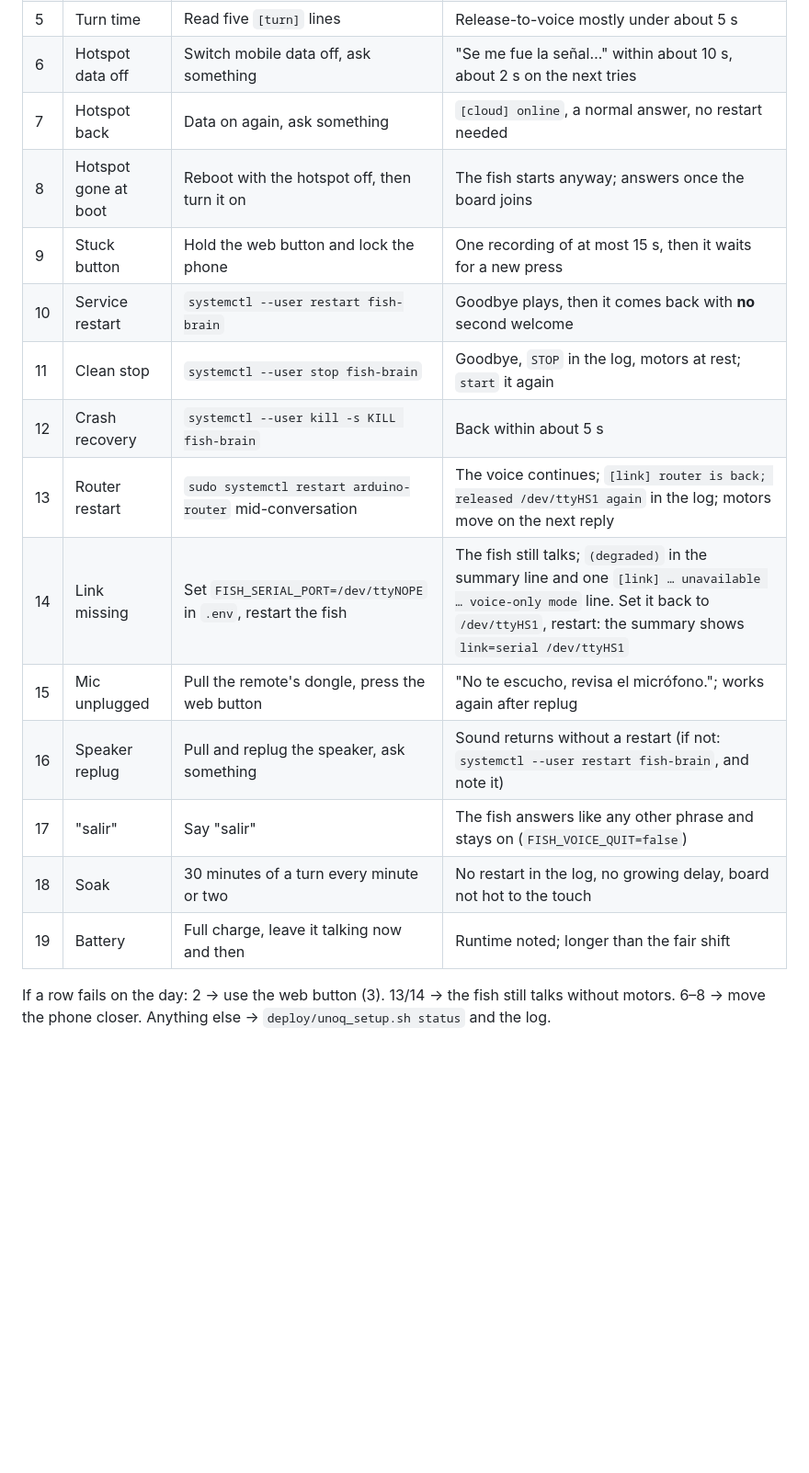
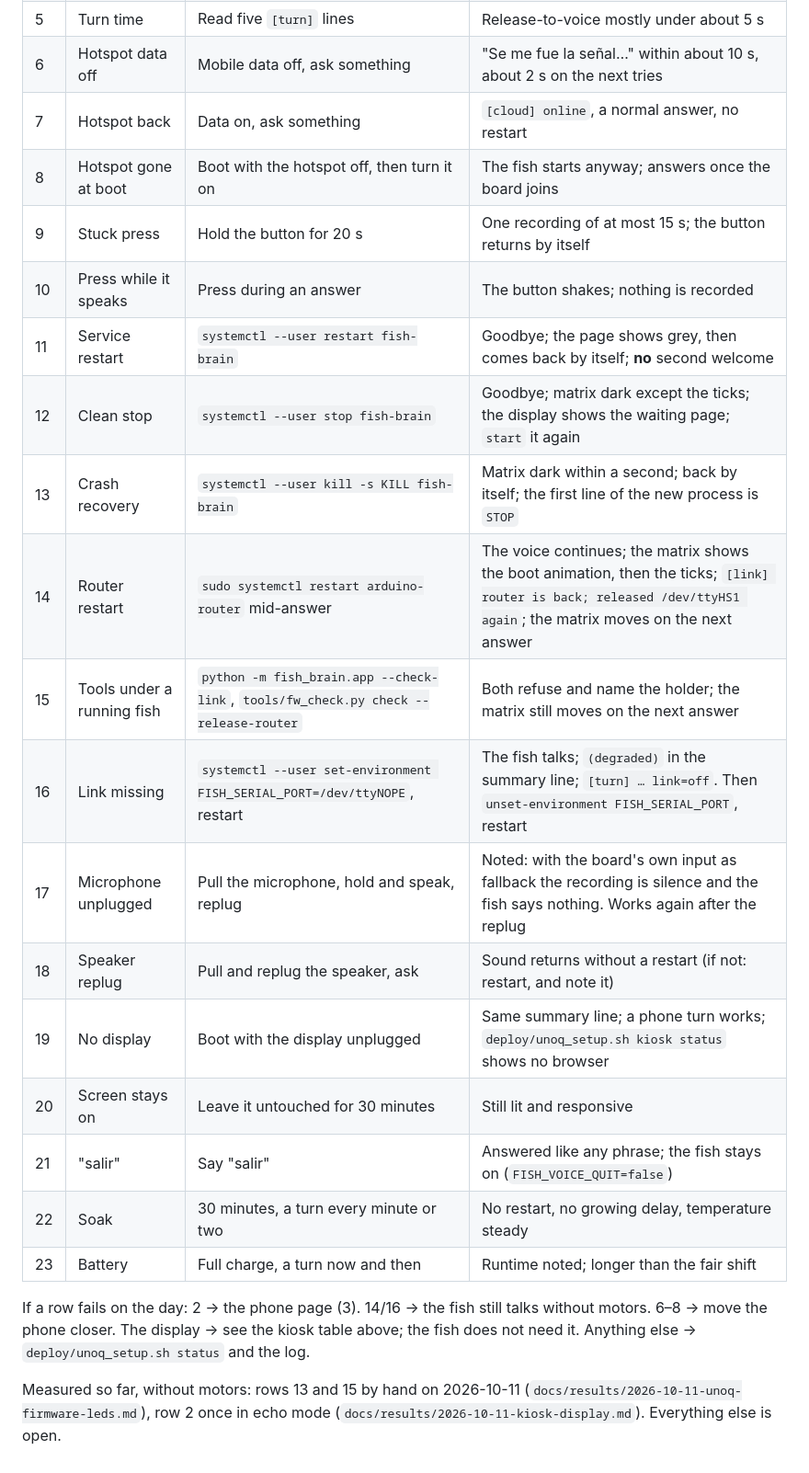
Before and after one commit to alexandergmzx/fish_brain, a Markdown page: deploy/README.md, the part around one of its changes. Shown at 92% size. Drawn GitHub-style; blank space fills up the shorter version.

Commit message:
docs: fair-day matrix for the touch display, the firmware and the board's leds

```diff
--- a/deploy/README.md
+++ b/deploy/README.md
@@ -286,18 +289,27 @@ Run it on battery, on the phone hotspot, with the speaker and remote the fair wi
 | 5 | Turn time | Read five `[turn]` lines | Release-to-voice mostly under about 5 s |
-| 6 | Hotspot data off | Switch mobile data off, ask something | "Se me fue la señal…" within about 10 s, about 2 s on the next tries |
-| 7 | Hotspot back | Data on again, ask something | `[cloud] online`, a normal answer, no restart needed |
-| 8 | Hotspot gone at boot | Reboot with the hotspot off, then turn it on | The fish starts anyway; answers once the board joins |
-| 9 | Stuck button | Hold the web button and lock the phone | One recording of at most 15 s, then it waits for a new press |
-| 10 | Service restart | `systemctl --user restart fish-brain` | Goodbye plays, then it comes back with **no** second welcome |
-| 11 | Clean stop | `systemctl --user stop fish-brain` | Goodbye, `STOP` in the log, motors at rest; `start` it again |
-| 12 | Crash recovery | `systemctl --user kill -s KILL fish-brain` | Back within about 5 s |
-| 13 | Router restart | `sudo systemctl restart arduino-router` mid-conversation | The voice continues; `[link] router is back; released /dev/ttyHS1 again` in the log; motors move on the next reply |
-| 14 | Link missing | Set `FISH_SERIAL_PORT=/dev/ttyNOPE` in `.env`, restart the fish | The fish still talks; `(degraded)` in the summary line and one `[link] … unavailable … voice-only mode` line. Set it back to `/dev/ttyHS1`, restart: the summary shows `link=serial /dev/ttyHS1` |
-| 15 | Mic unplugged | Pull the remote's dongle, press the web button | "No te escucho, revisa el micrófono."; works again after replug |
-| 16 | Speaker replug | Pull and replug the speaker, ask something | Sound returns without a restart (if not: `systemctl --user restart fish-brain`, and note it) |
-| 17 | "salir" | Say "salir" | The fish answers like any other phrase and stays on (`FISH_VOICE_QUIT=false`) |
-| 18 | Soak | 30 minutes of a turn every minute or two | No restart in the log, no growing delay, board not hot to the touch |
-| 19 | Battery | Full charge, leave it talking now and then | Runtime noted; longer than the fair shift |
+| 6 | Hotspot data off | Mobile data off, ask something | "Se me fue la señal…" within about 10 s, about 2 s on the next tries |
+| 7 | Hotspot back | Data on, ask something | `[cloud] online`, a normal answer, no restart |
+| 8 | Hotspot gone at boot | Boot with the hotspot off, then turn it on | The fish starts anyway; answers once the board joins |
+| 9 | Stuck press | Hold the button for 20 s | One recording of at most 15 s; the button returns by itself |
+| 10 | Press while it speaks | Press during an answer | The button shakes; nothing is recorded |
+| 11 | Service restart | `systemctl --user restart fish-brain` | Goodbye; the page shows grey, then comes back by itself; **no** second welcome |
+| 12 | Clean stop | `systemctl --user stop fish-brain` | Goodbye; matrix dark except the ticks; the display shows the waiting page; `start` it again |
+| 13 | Crash recovery | `systemctl --user kill -s KILL fish-brain` | Matrix dark within a second; back by itself; the first line of the new process is `STOP` |
+| 14 | Router restart | `sudo systemctl restart arduino-router` mid-answer | The voice continues; the matrix shows the boot animation, then the ticks; `[link] router is back; released /dev/ttyHS1 again`; the matrix moves on the next answer |
+| 15 | Tools under a running fish | `python -m fish_brain.app --check-link`, `tools/fw_check.py check --release-router` | Both refuse and name the holder; the matrix still moves on the next answer |
+| 16 | Link missing | `systemctl --user set-environment FISH_SERIAL_PORT=/dev/ttyNOPE`, restart | The fish talks; `(degraded)` in the summary line; `[turn] … link=off`. Then `unset-environment FISH_SERIAL_PORT`, restart |
+| 17 | Microphone unplugged | Pull the microphone, hold and speak, replug | Noted: with the board's own input as fallback the recording is silence and the fish says nothing. Works again after the replug |
+| 18 | Speaker replug | Pull and replug the speaker, ask | Sound returns without a restart (if not: restart, and note it) |
+| 19 | No display | Boot with the display unplugged | Same summary line; a phone turn works; `deploy/unoq_setup.sh kiosk status` shows no browser |
+| 20 | Screen stays on | Leave it untouched for 30 minutes | Still lit and responsive |
+| 21 | "salir" | Say "salir" | Answered like any phrase; the fish stays on (`FISH_VOICE_QUIT=false`) |
+| 22 | Soak | 30 minutes, a turn every minute or two | No restart, no growing delay, temperature steady |
+| 23 | Battery | Full charge, a turn now and then | Runtime noted; longer than the fair shift |
 
-If a row fails on the day: 2 → use the web button (3). 13/14 → the fish still talks without
-motors. 6–8 → move the phone closer. Anything else → `deploy/unoq_setup.sh status` and the log.
+If a row fails on the day: 2 → the phone page (3). 14/16 → the fish still talks without
+motors. 6–8 → move the phone closer. The display → see the kiosk table above; the fish does
+not need it. Anything else → `deploy/unoq_setup.sh status` and the log.
+
+Measured so far, without motors: rows 13 and 15 by hand on 2026-10-11
+(`docs/results/2026-10-11-unoq-firmware-leds.md`), row 2 once in echo mode
+(`docs/results/2026-10-11-kiosk-display.md`). Everything else is open.
```
Also changed, not shown: other parts of deploy/README.md (+9 -6 lines).
